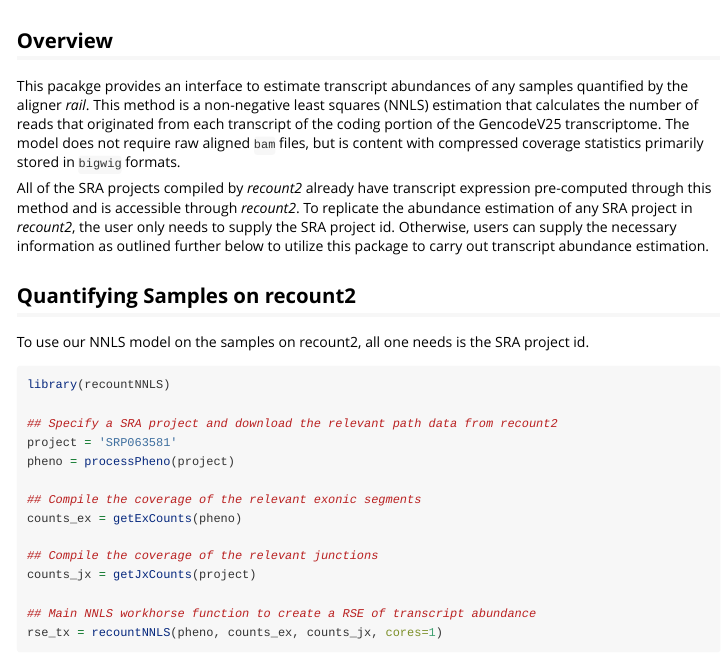
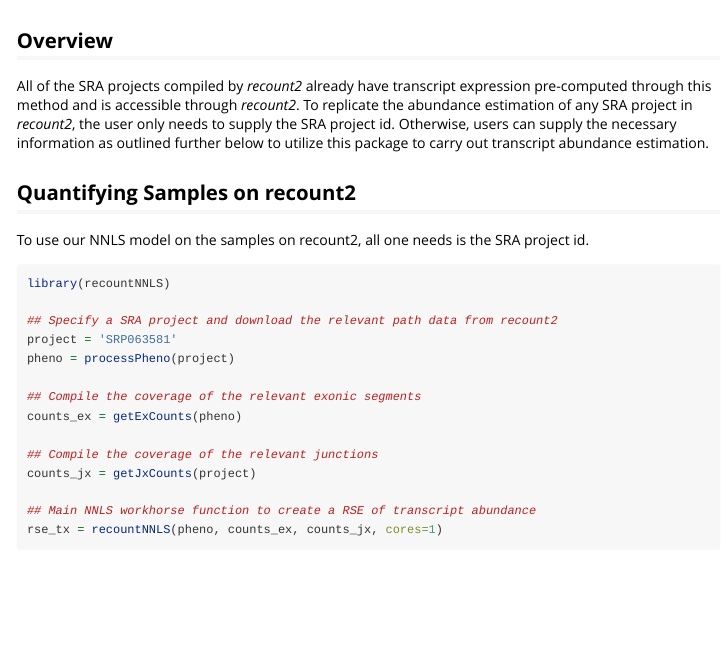
Before and after one commit to JMF47/recountNNLS, an R Markdown document (vignettes/recountNNLS.Rmd): the page in a window 1100 px wide, from its top. Rendered offline with R 4.5, knitr and Pandoc, with nearby package versions.

Commit message:
documentation update

```diff
--- a/vignettes/recountNNLS.Rmd
+++ b/vignettes/recountNNLS.Rmd
@@ -10,7 +10,7 @@ vignette: >
 
 ## Overview
 
-This pacakge provides an interface to estimate transcript abundances of any samples quantified by the aligner *rail*. This method is a non-negative least squares (NNLS) estimation that calculates the number of reads that originated from each transcript of the coding portion of the GencodeV25 transcriptome. The model does not require raw aligned `bam` files, but is content with compressed coverage statistics primarily stored in `bigwig` formats.
+<!-- This pacakge provides an interface to estimate transcript abundances of any samples quantified by the aligner *rail*. This method is a non-negative least squares (NNLS) estimation that calculates the number of reads that originated from each transcript of the coding portion of the GencodeV25 transcriptome. The model does not require raw aligned `bam` files, but is content with compressed coverage statistics primarily stored in `bigwig` formats.  -->
 
 All of the SRA projects compiled by *recount2* already have transcript expression pre-computed through this method and is accessible through *recount2*. To replicate the abundance estimation of any SRA project in *recount2*, the user only needs to supply the SRA project id. Otherwise, users can supply the necessary information as outlined further below to utilize this package to carry out transcript abundance estimation.
 
```
